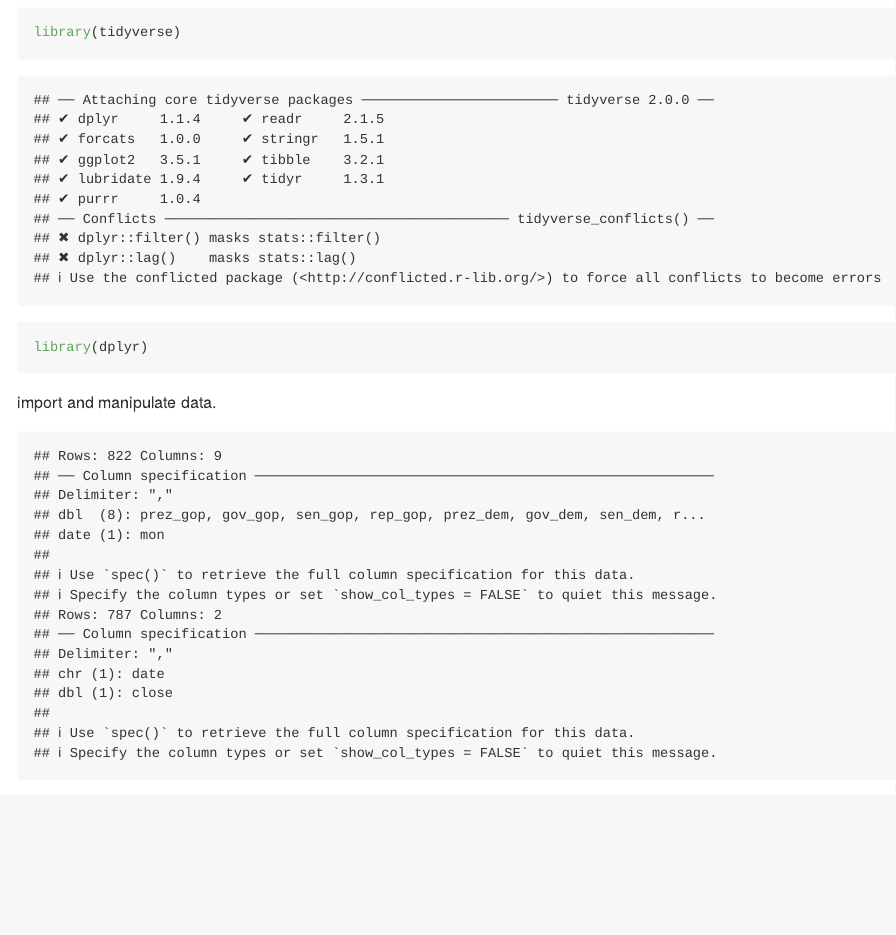
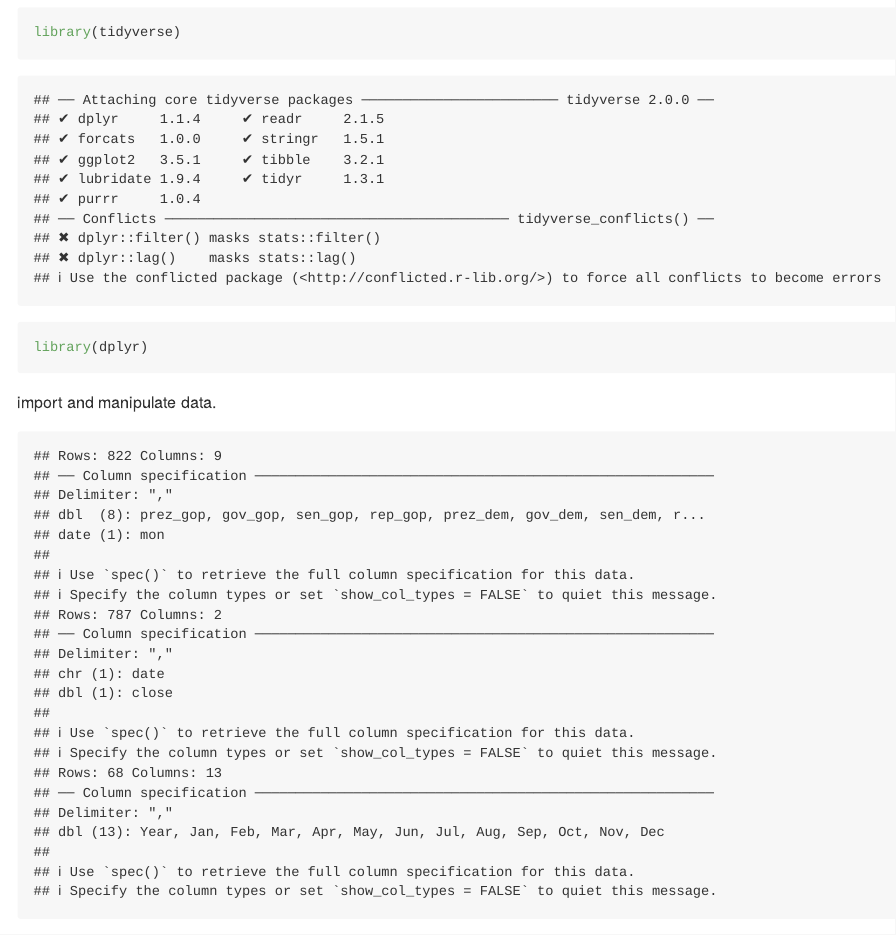
Before and after one commit to Haoyang-Chen1/p8105_hw2_hc3671, an R Markdown document (p8105_hw2_hc3671.Rmd): the page in a window 1100 px wide, from 260 px down. Rendered offline with R 4.5, knitr and Pandoc, with nearby package versions; column names are cleaned by a stand-in for the janitor package.

Commit message:
clean unemploy_df

````diff
--- a/p8105_hw2_hc3671.Rmd
+++ b/p8105_hw2_hc3671.Rmd
@@ -41,6 +41,16 @@ snp_df =
   select(year, month, everything(), -day) |>
   arrange(year, month)
 
-
-
+unemploy_df =
+  read_csv("data/unemployment.csv") |>
+  pivot_longer(
+      Jan:Dec,
+      names_to = "month",
+      values_to = "unemp_per"
+  ) |>
+  janitor::clean_names() |>
+  mutate(
+    year = as.integer(year),
+    month = month.name[match(month, month.abb)]
+  )
 ```
````
